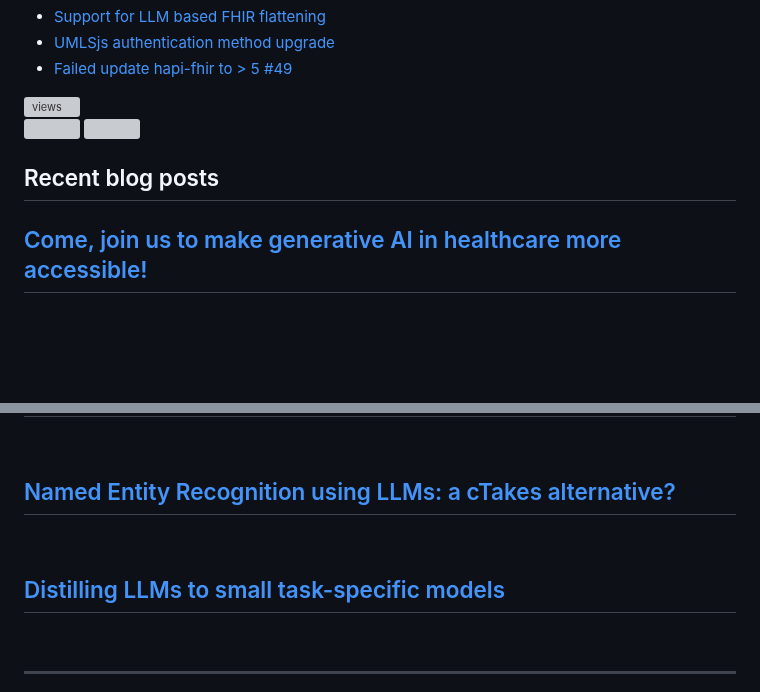
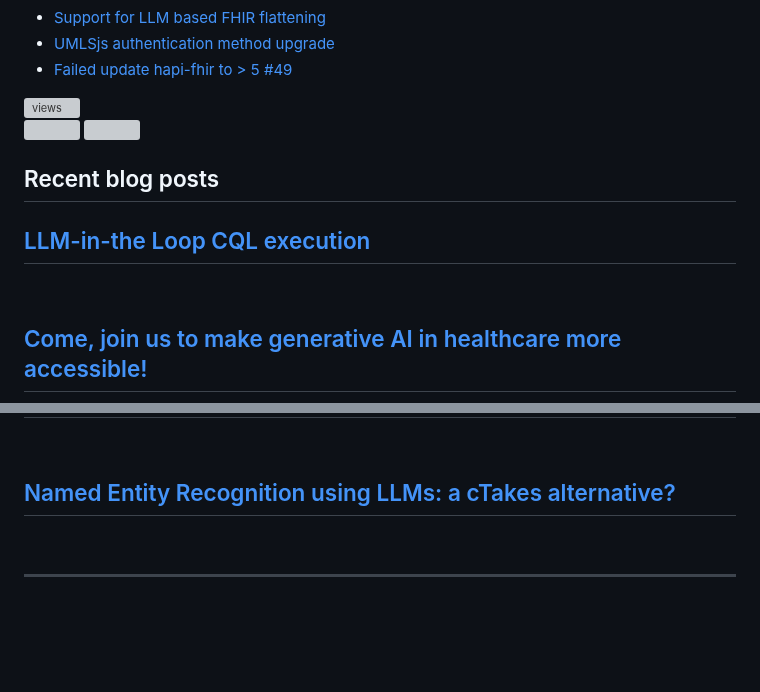
Before and after one commit to dermatologist/dermatologist, a Markdown page: README.md, 2 parts joined by grey strips. Rendered like a GitHub page; folded sections open; blank space fills up the shorter version; grey boxes are pictures that could not be loaded.

Commit message:
Updated with the latest blog posts

```diff
--- a/README.md
+++ b/README.md
@@ -33,6 +33,8 @@
 
   <h2>Recent blog posts</h2>
   <!-- BLOG-POST-LIST:START -->
+ <h2 class='h2-blog'><a class='a-lightblue' href=https://nuchange.ca/2024/06/llm-in-the-loop-cql-execution.html>LLM-in-the Loop CQL execution</a></h2>
+ <br>
  <h2 class='h2-blog'><a class='a-lightblue' href=https://nuchange.ca/2024/06/come-join-us-to-make-generative-ai-in-healthcare-more-accessible.html>Come, join us to make generative AI in healthcare more accessible!</a></h2>
  <br>
  <h2 class='h2-blog'><a class='a-lightblue' href=https://nuchange.ca/2024/05/why-is-rag-not-suitable-for-all-generative-ai-applications-in-healthcare.html>Why is RAG not suitable for all Generative AI applications in healthcare?</a></h2>
@@ -50,8 +52,6 @@
  <h2 class='h2-blog'><a class='a-lightblue' href=https://nuchange.ca/2023/12/medprompt-how-to-architect-llm-solutions-for-healthcare.html>Medprompt: How to architect LLM solutions for healthcare.</a></h2>
  <br>
  <h2 class='h2-blog'><a class='a-lightblue' href=https://nuchange.ca/2023/09/named-entity-recognition-using-llms-a-ctakes-alternative.html>Named Entity Recognition using LLMs: a cTakes alternative?</a></h2>
- <br>
- <h2 class='h2-blog'><a class='a-lightblue' href=https://nuchange.ca/2023/08/distilling-llms-to-small-task-specific-models.html>Distilling LLMs to small task-specific models</a></h2>
  <br><!-- BLOG-POST-LIST:END -->
 </details>
 
```
